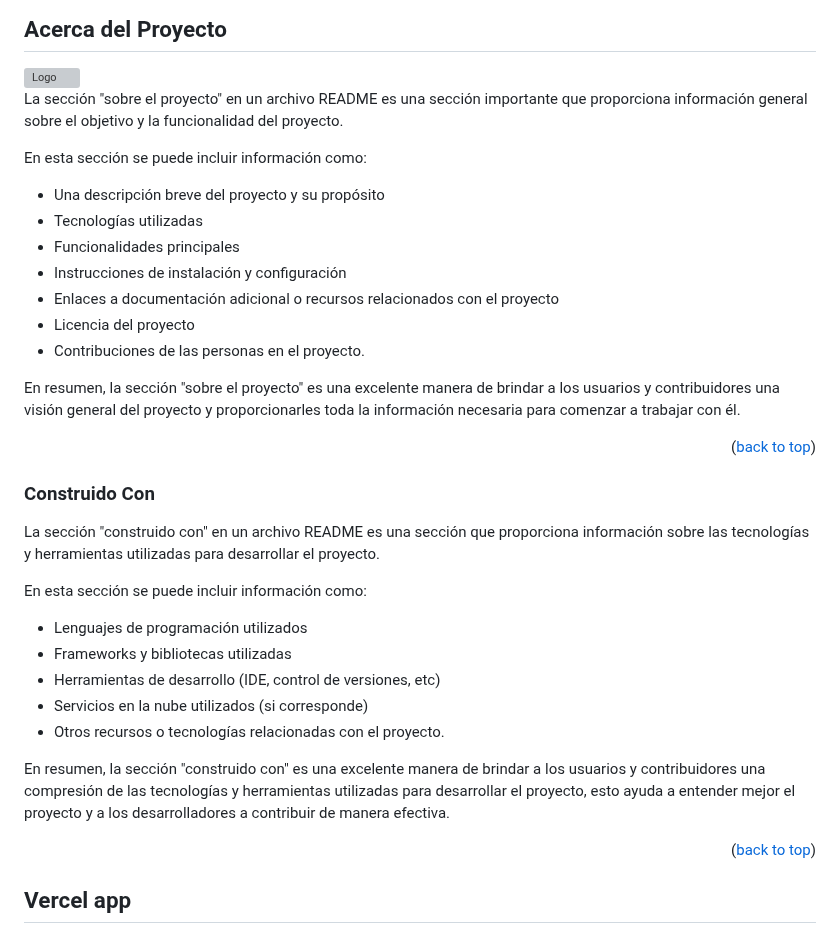
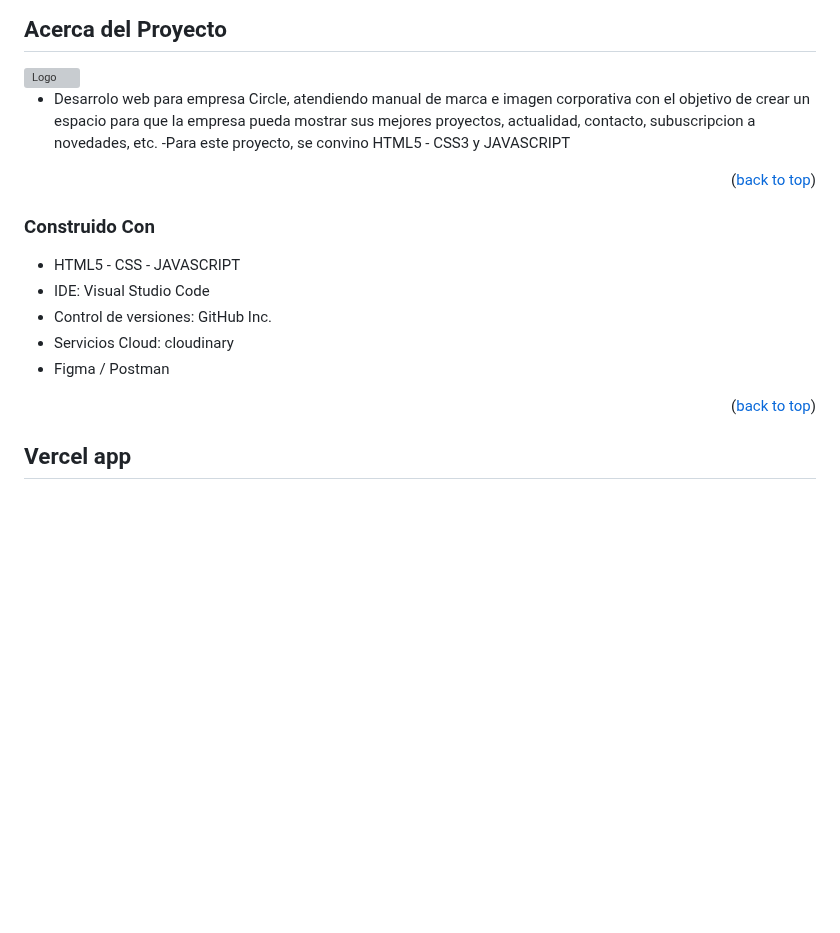
Before and after one commit to FacundoDM-dev/IH-Project-1, a Markdown page: README.md, the part around one of its changes. Rendered like a GitHub page; blank space fills up the shorter version; grey boxes are pictures that could not be loaded.

Commit message:
commit-1

```diff
--- a/README.md
+++ b/README.md
@@ -64,35 +64,20 @@ Tener un archivo README.md bien estructurado y bien documentado también puede s
 
 <img src="./resources/images/readMe/screenshot.png" alt="Logo" width="100%" height="50%">
 
-La sección "sobre el proyecto" en un archivo README es una sección importante que proporciona información general sobre el objetivo y la funcionalidad del proyecto.
+- Desarrolo web para empresa Circle, atendiendo manual de marca e imagen corporativa con el objetivo de crear un espacio para que la empresa pueda mostrar sus mejores proyectos, actualidad, contacto, subuscripcion a novedades, etc.
+-Para este proyecto, se convino HTML5 - CSS3 y JAVASCRIPT
 
-En esta sección se puede incluir información como:
-
-- Una descripción breve del proyecto y su propósito
-- Tecnologías utilizadas
-- Funcionalidades principales
-- Instrucciones de instalación y configuración
-- Enlaces a documentación adicional o recursos relacionados con el proyecto
-- Licencia del proyecto
-- Contribuciones de las personas en el proyecto.
-
-En resumen, la sección "sobre el proyecto" es una excelente manera de brindar a los usuarios y contribuidores una visión general del proyecto y proporcionarles toda la información necesaria para comenzar a trabajar con él.
 
 <p align="right">(<a href="#readme-top">back to top</a>)</p>
 
 ### Construido Con
 
-La sección "construido con" en un archivo README es una sección que proporciona información sobre las tecnologías y herramientas utilizadas para desarrollar el proyecto.
+- HTML5 - CSS - JAVASCRIPT
+- IDE: Visual Studio Code
+- Control de versiones: GitHub Inc.
+- Servicios Cloud: cloudinary
+- Figma / Postman
 
-En esta sección se puede incluir información como:
-
-- Lenguajes de programación utilizados
-- Frameworks y bibliotecas utilizadas
-- Herramientas de desarrollo (IDE, control de versiones, etc)
-- Servicios en la nube utilizados (si corresponde)
-- Otros recursos o tecnologías relacionadas con el proyecto.
-
-En resumen, la sección "construido con" es una excelente manera de brindar a los usuarios y contribuidores una compresión de las tecnologías y herramientas utilizadas para desarrollar el proyecto, esto ayuda a entender mejor el proyecto y a los desarrolladores a contribuir de manera efectiva.
 
 <p align="right">(<a href="#readme-top">back to top</a>)</p>
 
```
Also changed, not shown: other parts of README.md (+5 -17 lines).
